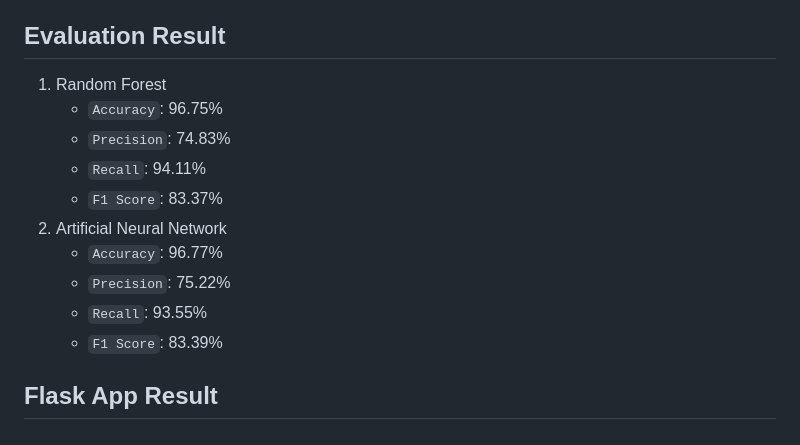
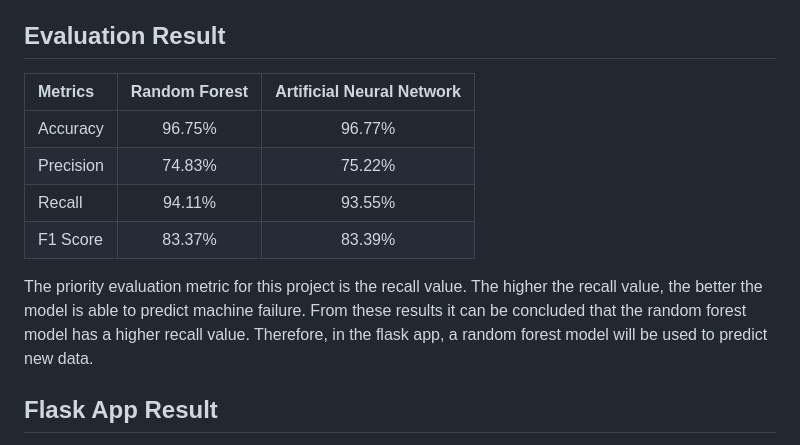
Before and after one commit to adizaen/survival_analysis_nasa_jet_turbofan, a Markdown page: README.md, the part around the change. Drawn GitHub-style.

```diff
--- a/README.md
+++ b/README.md
@@ -45,16 +45,14 @@ To operate flask app, follow the steps below:
 7. Finish.
 
 ## Evaluation Result
-1. Random Forest
-   - `Accuracy`: 96.75%
-   - `Precision`: 74.83%
-   - `Recall`: 94.11%
-   - `F1 Score`: 83.37%
-2. Artificial Neural Network
-   - `Accuracy`: 96.77%
-   - `Precision`: 75.22%
-   - `Recall`: 93.55%
-   - `F1 Score`: 83.39%
+|    Metrics   | Random Forest | Artificial Neural Network |
+| :---         |     :---:     |           :---:           |
+| Accuracy     | 96.75%        | 96.77%                    |
+| Precision    | 74.83%        | 75.22%                    |
+| Recall       | 94.11%        | 93.55%                    |
+| F1 Score     | 83.37%        | 83.39%                    |
+
+The priority evaluation metric for this project is the recall value. The higher the recall value, the better the model is able to predict machine failure. From these results it can be concluded that the random forest model has a higher recall value. Therefore, in the flask app, a random forest model will be used to predict new data.
 
 ## Flask App Result
 1. Homepage
```
